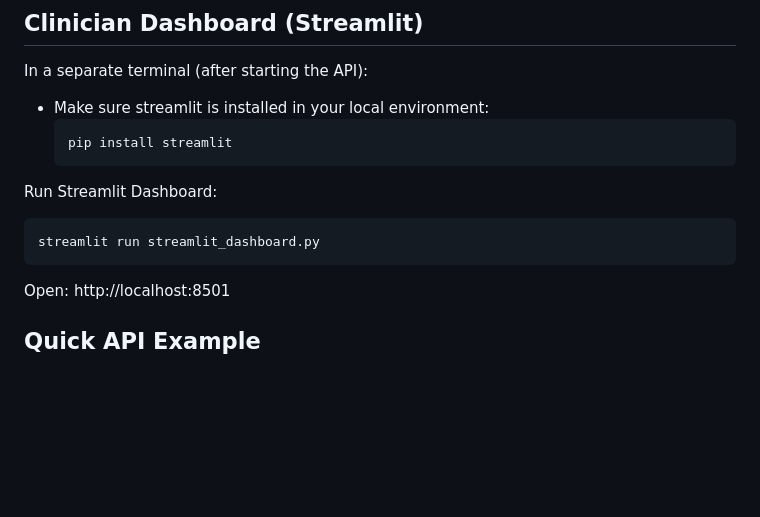
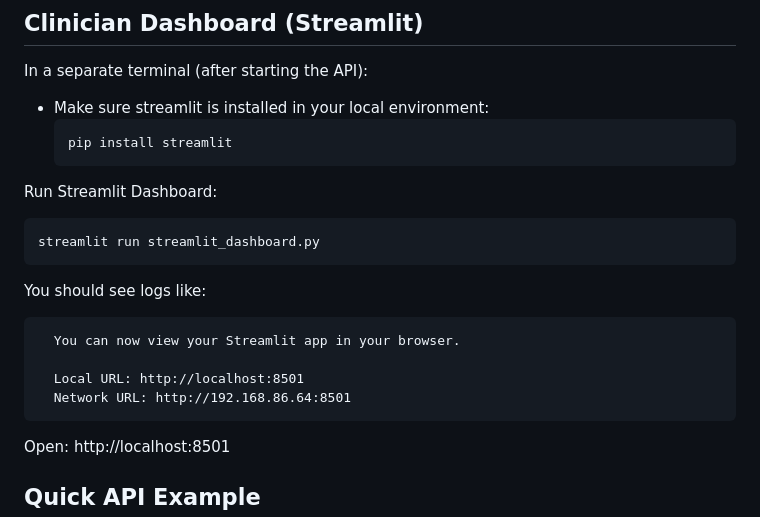
Before and after one commit to drniwech/trust-aware-healthcare-readmission-agentic-mcp, a Markdown page: README.md, the part around one of its changes. Rendered like a GitHub page; blank space fills up the shorter version.

````diff
--- a/README.md
+++ b/README.md
@@ -122,6 +153,13 @@ In a separate terminal (after starting the API):
 Run Streamlit Dashboard:
 ```bash
 streamlit run streamlit_dashboard.py
+```
+You should see logs like:
+```
+  You can now view your Streamlit app in your browser.
+
+  Local URL: http://localhost:8501
+  Network URL: http://192.168.86.64:8501
 ```
 Open: http://localhost:8501
 
````
Also changed, not shown: other parts of README.md (+32 -1 lines).
